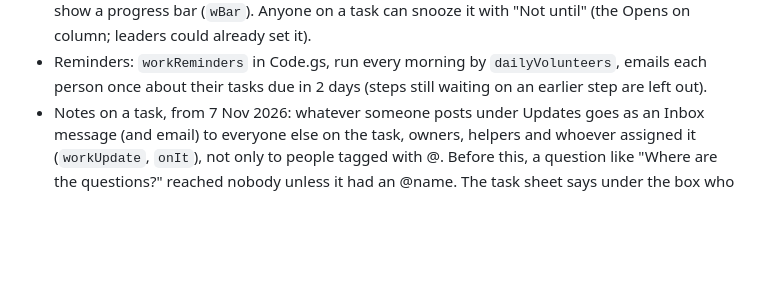
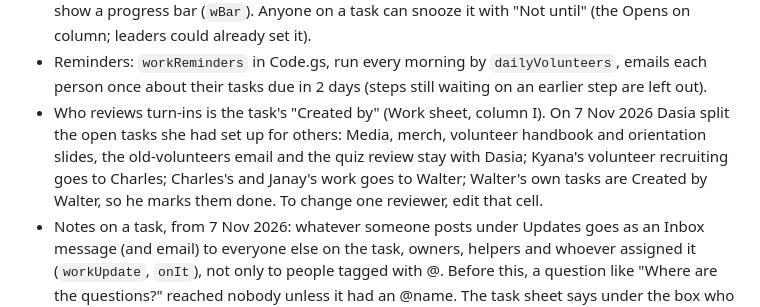
Before and after one commit to thereupmovement/thereupmovement-site, a Markdown page: MAINTAINING.md, the part around the change. GitHub-like rendering; blank space fills up the shorter version.

Commit message:
MAINTAINING: who reviews turn-ins, and how the open tasks were split on 7 Nov
Co-Authored-By: Claude Opus 5.5 <noreply@anthropic.com>
Claude-Session: https://claude.ai/code/session_01SvLhZQ4QvgjXq8pbZe5QGV

```diff
--- a/MAINTAINING.md
+++ b/MAINTAINING.md
@@ -344,6 +344,10 @@ Ideas taken from Basecamp (steps on a card), Asana ("waiting on" plus a message
   (`wBar`). Anyone on a task can snooze it with "Not until" (the Opens on column; leaders could already set it).
 - Reminders: `workReminders` in Code.gs, run every morning by `dailyVolunteers`, emails each person once about their
   tasks due in 2 days (steps still waiting on an earlier step are left out).
+- Who reviews turn-ins is the task's "Created by" (Work sheet, column I). On 7 Nov 2026 Dasia split the open tasks
+  she had set up for others: Media, merch, volunteer handbook and orientation slides, the old-volunteers email and
+  the quiz review stay with Dasia; Kyana's volunteer recruiting goes to Charles; Charles's and Janay's work goes to
+  Walter; Walter's own tasks are Created by Walter, so he marks them done. To change one reviewer, edit that cell.
 - Notes on a task, from 7 Nov 2026: whatever someone posts under Updates goes as an Inbox message (and email) to
   everyone else on the task, owners, helpers and whoever assigned it (`workUpdate`, `onIt`), not only to people
   tagged with @. Before this, a question like "Where are the questions?" reached nobody unless it had an @name.
```
